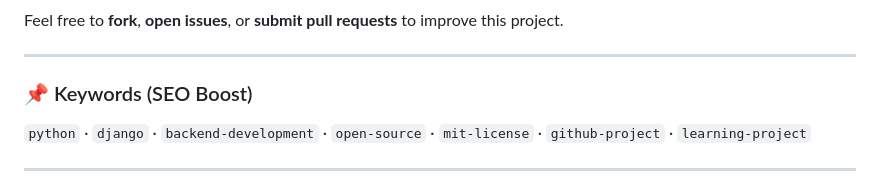
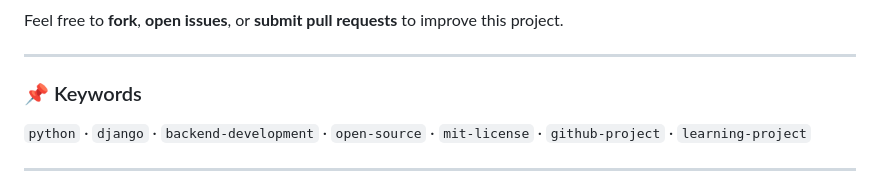
Before and after one commit to Mayur-Satpute/BlogScript-Django, a Markdown page: README.md, the part around the change. GitHub-like rendering.

Commit message:
Update keywords section in README

```diff
--- a/README.md
+++ b/README.md
@@ -181,7 +181,7 @@ Feel free to **fork**, **open issues**, or **submit pull requests** to improve t
 
 ---
 
-### 📌 Keywords (SEO Boost)
+### 📌 Keywords
 
 `python` · `django` · `backend-development` · `open-source` · `mit-license` · `github-project` · `learning-project`
 
```
